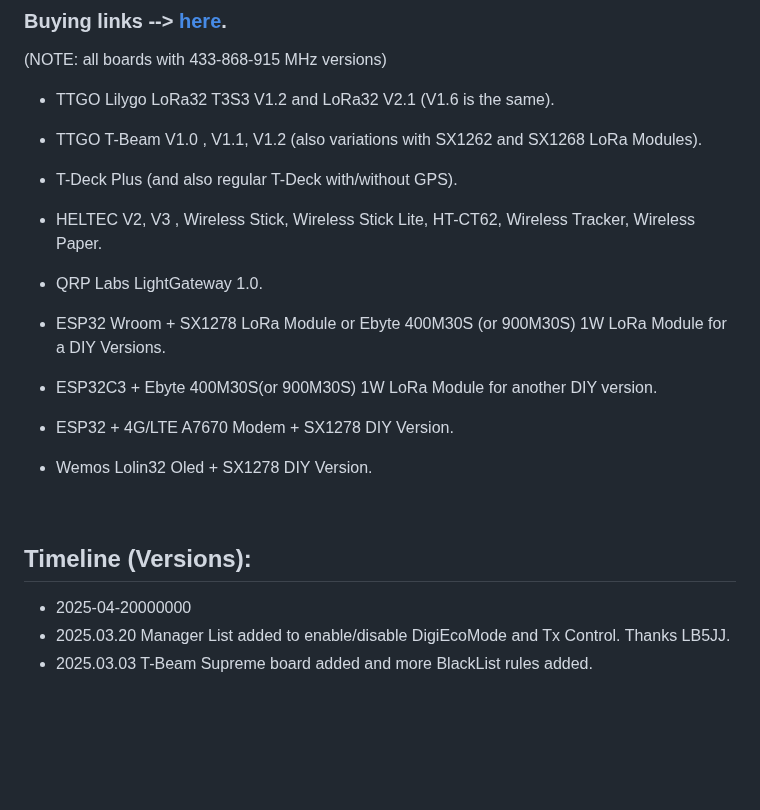
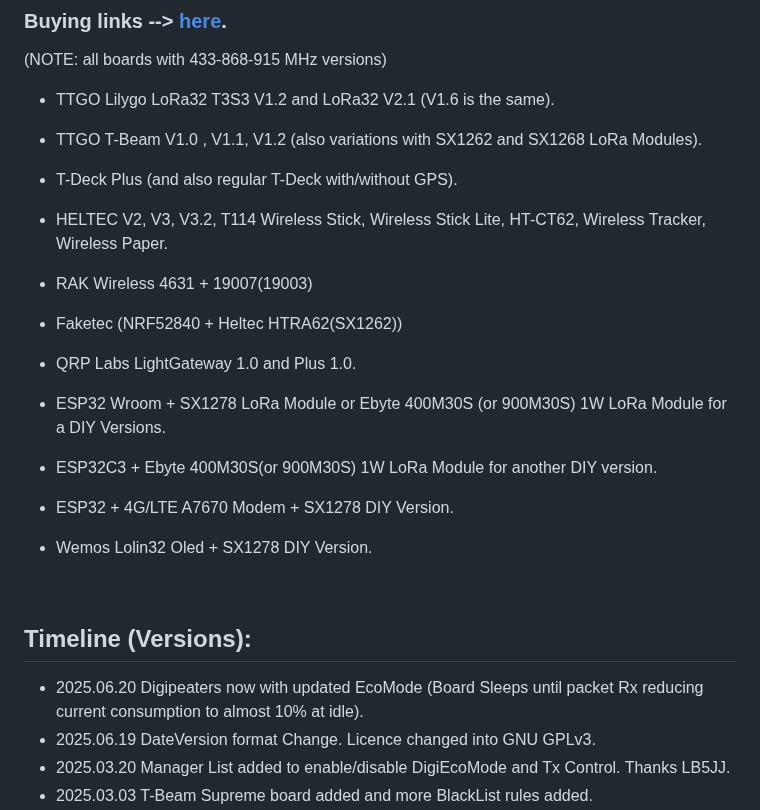
Before and after one commit to richonguzman/LoRa_APRS_iGate, a Markdown page: README.md, the part around the change. Rendered like a GitHub page; blank space fills up the shorter version.

```diff
--- a/README.md
+++ b/README.md
@@ -38,9 +38,13 @@ ____________________________________________________
 
 - T-Deck Plus (and also regular T-Deck with/without GPS).
 
-- HELTEC V2, V3 , Wireless Stick, Wireless Stick Lite, HT-CT62, Wireless Tracker, Wireless Paper.
+- HELTEC V2, V3, V3.2, T114 Wireless Stick, Wireless Stick Lite, HT-CT62, Wireless Tracker, Wireless Paper.
 
-- QRP Labs LightGateway 1.0.
+- RAK Wireless 4631 + 19007(19003)
+
+- Faketec (NRF52840 + Heltec HTRA62(SX1262))
+
+- QRP Labs LightGateway 1.0 and Plus 1.0.
 
 - ESP32 Wroom + SX1278 LoRa Module or Ebyte 400M30S (or 900M30S) 1W LoRa Module for a DIY Versions.
 
@@ -54,7 +58,8 @@ ____________________________________________________
 
 ## Timeline (Versions):
 
-- 2025-04-20000000
+- 2025.06.20 Digipeaters now with updated EcoMode (Board Sleeps until packet Rx reducing current consumption to almost 10% at idle).
+- 2025.06.19 DateVersion format Change. Licence changed into GNU GPLv3.
 - 2025.03.20 Manager List added to enable/disable DigiEcoMode and Tx Control. Thanks LB5JJ.
 - 2025.03.03 T-Beam Supreme board added and more BlackList rules added.
 - 2025.02.28 Heltec Wireless Paper with Epaper working. Thanks SzymonPriv for pointing to the right library.
```
